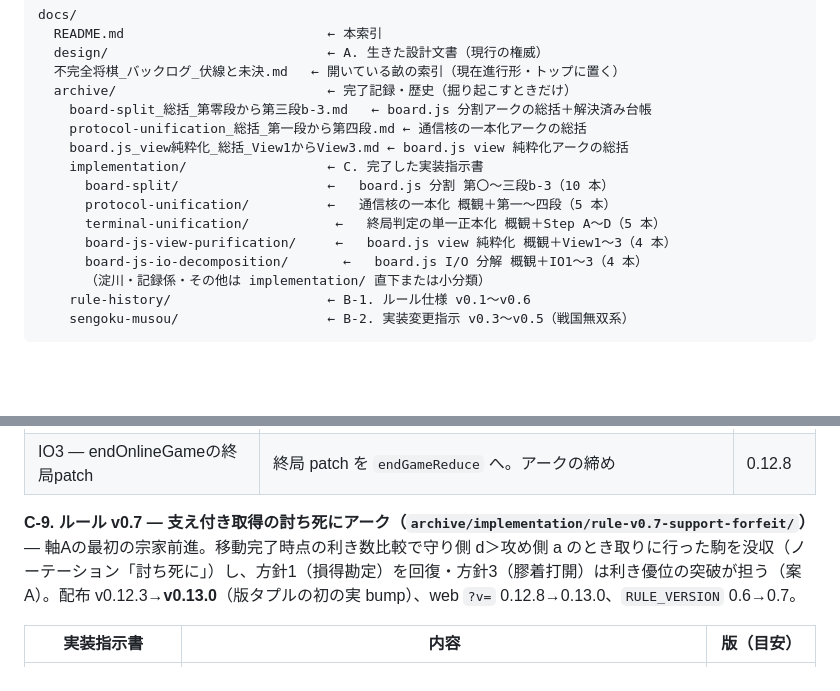
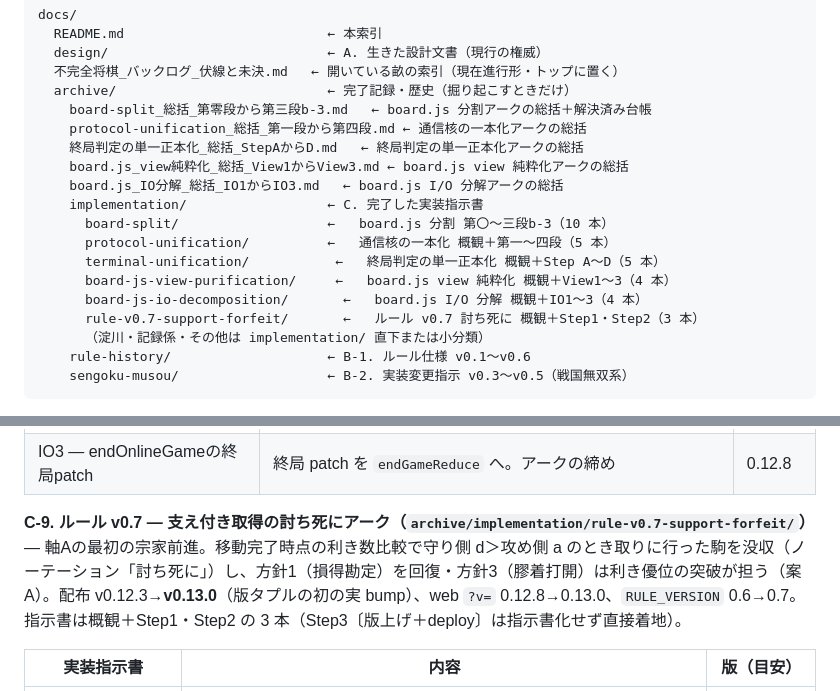
Before and after one commit to tokuhira/fukanzen-shogi, a Markdown page: docs/README.md, 2 parts joined by grey strips. Rendered like a GitHub page; blank space fills up the shorter version.

Commit message:
docs: README のディレクトリ構成図を実態へ同期（総括2本・rule-v0.7 追加）
構成図の総括リストに終局判定・IO分解の総括を追加（3→5本に一致）、
implementation/ に rule-v0.7-support-forfeit（3本）を追加。
C-9 に本数注記（概観＋Step1・Step2 の3本、Step3は指示書化せず直接着地）。

Co-Authored-By: Claude Opus 4.8 <noreply@anthropic.com>

```diff
--- a/docs/README.md
+++ b/docs/README.md
@@ -14,13 +14,16 @@ docs/
   archive/                           ← 完了記録・歴史（掘り起こすときだけ）
     board-split_総括_第零段から第三段b-3.md   ← board.js 分割アークの総括＋解決済み台帳
     protocol-unification_総括_第一段から第四段.md ← 通信核の一本化アークの総括
+    終局判定の単一正本化_総括_StepAからD.md   ← 終局判定の単一正本化アークの総括
     board.js_view純粋化_総括_View1からView3.md ← board.js view 純粋化アークの総括
+    board.js_IO分解_総括_IO1からIO3.md   ← board.js I/O 分解アークの総括
     implementation/                  ← C. 完了した実装指示書
       board-split/                   ←   board.js 分割 第〇〜三段b-3（10 本）
       protocol-unification/          ←   通信核の一本化 概観＋第一〜四段（5 本）
       terminal-unification/           ←   終局判定の単一正本化 概観＋Step A〜D（5 本）
       board-js-view-purification/     ←   board.js view 純粋化 概観＋View1〜3（4 本）
       board-js-io-decomposition/       ←   board.js I/O 分解 概観＋IO1〜3（4 本）
+      rule-v0.7-support-forfeit/       ←   ルール v0.7 討ち死に 概観＋Step1・Step2（3 本）
       （淀川・記録係・その他は implementation/ 直下または小分類）
     rule-history/                    ← B-1. ルール仕様 v0.1〜v0.6
     sengoku-musou/                   ← B-2. 実装変更指示 v0.3〜v0.5（戦国無双系）
@@ -157,7 +160,7 @@ docs/
 | IO2 — enterWatchModeの純粋部 | `_metaToLoadedMeta` を `metaToLoadedMeta` へ移設、`archivedLinkFor` を新設 | 0.12.7 |
 | IO3 — endOnlineGameの終局patch | 終局 patch を `endGameReduce` へ。アークの締め | 0.12.8 |
 
-**C-9. ルール v0.7 — 支え付き取得の討ち死にアーク（`archive/implementation/rule-v0.7-support-forfeit/`）** — 軸Aの最初の宗家前進。移動完了時点の利き数比較で守り側 d＞攻め側 a のとき取りに行った駒を没収（ノーテーション「討ち死に」）し、方針1（損得勘定）を回復・方針3（膠着打開）は利き優位の突破が担う（案A）。配布 v0.12.3→**v0.13.0**（版タプルの初の実 bump）、web `?v=` 0.12.8→0.13.0、`RULE_VERSION` 0.6→0.7。
+**C-9. ルール v0.7 — 支え付き取得の討ち死にアーク（`archive/implementation/rule-v0.7-support-forfeit/`）** — 軸Aの最初の宗家前進。移動完了時点の利き数比較で守り側 d＞攻め側 a のとき取りに行った駒を没収（ノーテーション「討ち死に」）し、方針1（損得勘定）を回復・方針3（膠着打開）は利き優位の突破が担う（案A）。配布 v0.12.3→**v0.13.0**（版タプルの初の実 bump）、web `?v=` 0.12.8→0.13.0、`RULE_VERSION` 0.6→0.7。指示書は概観＋Step1・Step2 の 3 本（Step3〔版上げ＋deploy〕は指示書化せず直接着地）。
 
 | 実装指示書 | 内容 | 版（目安） |
 |---|---|---|
```
